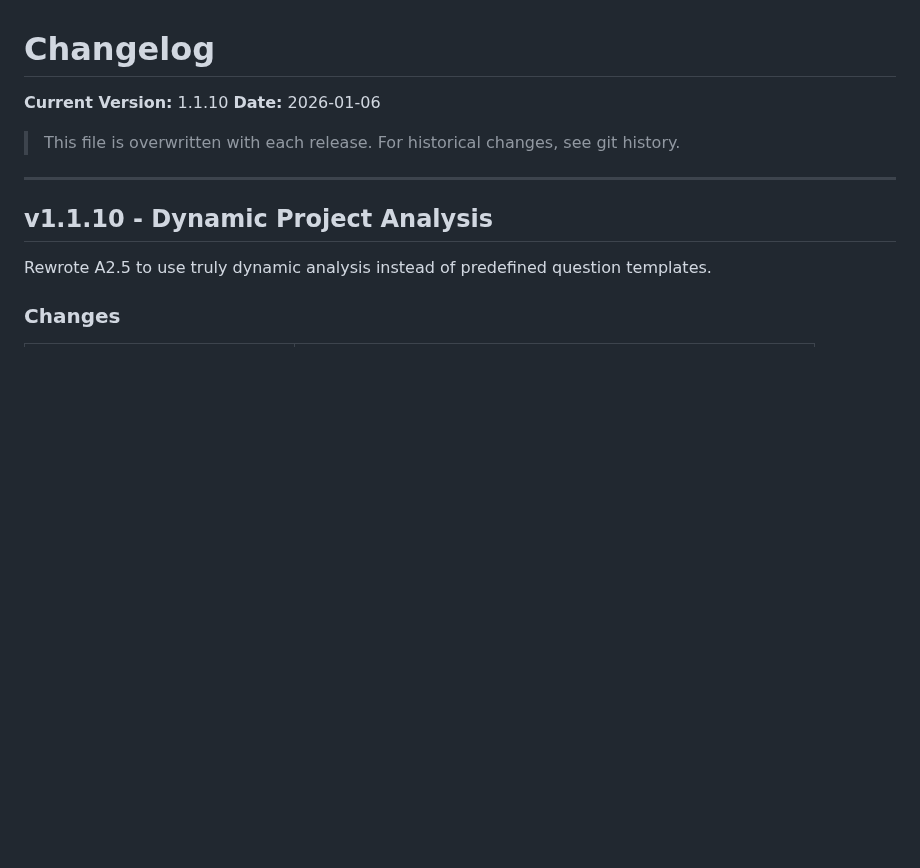
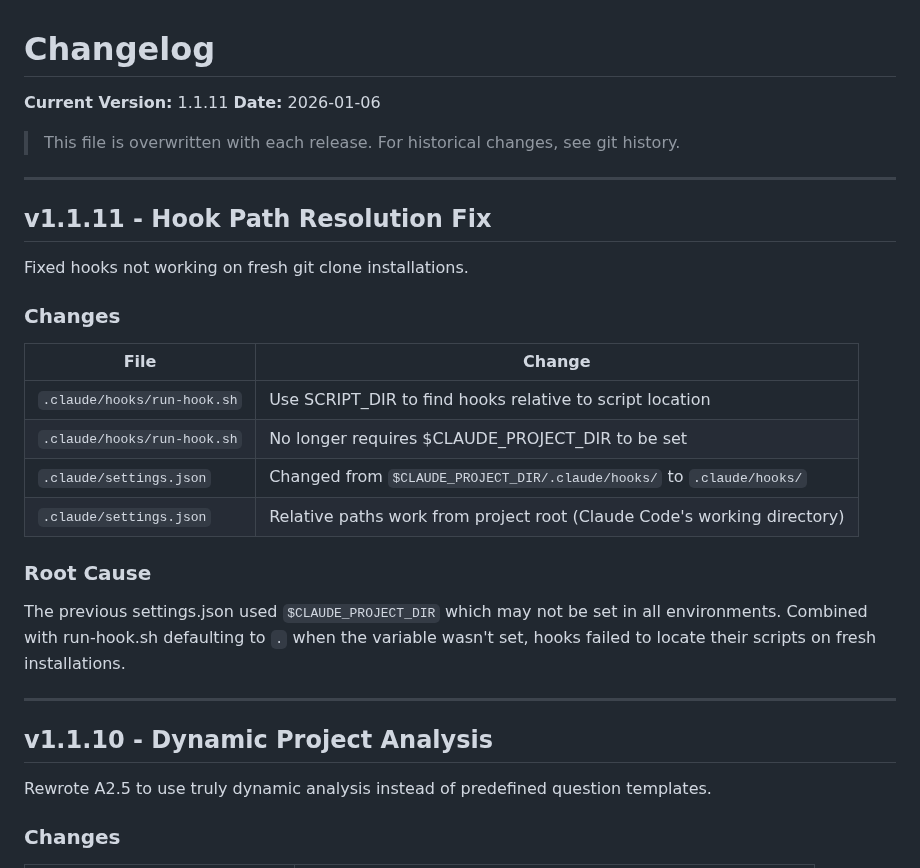
Before and after one commit to z3r0-c001/Claude_Protocol, a Markdown page: CHANGELOG.md, the part around the change. Drawn GitHub-style; blank space fills up the shorter version.

Commit message:
CHANGELOG.md: Add v1.1.11 release notes for hook path fix
🤖 Generated with [Claude Code](https://claude.com/claude-code)

Co-Authored-By: Claude Opus 4.5 <noreply@anthropic.com>

```diff
--- a/CHANGELOG.md
+++ b/CHANGELOG.md
@@ -1,9 +1,28 @@
 # Changelog
 
-**Current Version:** 1.1.10
+**Current Version:** 1.1.11
 **Date:** 2026-01-06
 
 > This file is overwritten with each release. For historical changes, see git history.
+
+---
+
+## v1.1.11 - Hook Path Resolution Fix
+
+Fixed hooks not working on fresh git clone installations.
+
+### Changes
+
+| File | Change |
+|------|--------|
+| `.claude/hooks/run-hook.sh` | Use SCRIPT_DIR to find hooks relative to script location |
+| `.claude/hooks/run-hook.sh` | No longer requires $CLAUDE_PROJECT_DIR to be set |
+| `.claude/settings.json` | Changed from `$CLAUDE_PROJECT_DIR/.claude/hooks/` to `.claude/hooks/` |
+| `.claude/settings.json` | Relative paths work from project root (Claude Code's working directory) |
+
+### Root Cause
+
+The previous settings.json used `$CLAUDE_PROJECT_DIR` which may not be set in all environments. Combined with run-hook.sh defaulting to `.` when the variable wasn't set, hooks failed to locate their scripts on fresh installations.
 
 ---
 
```
